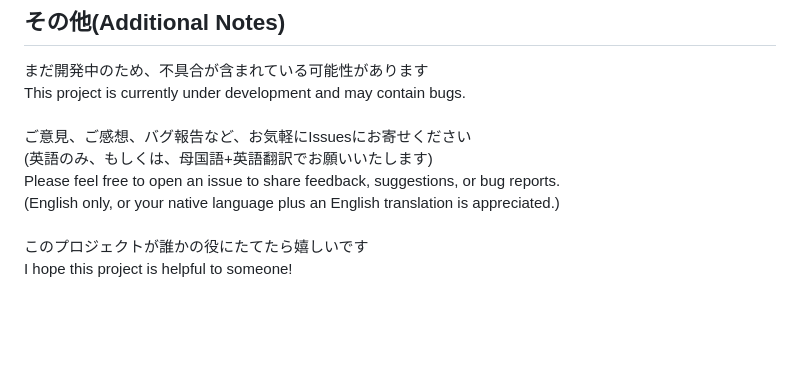
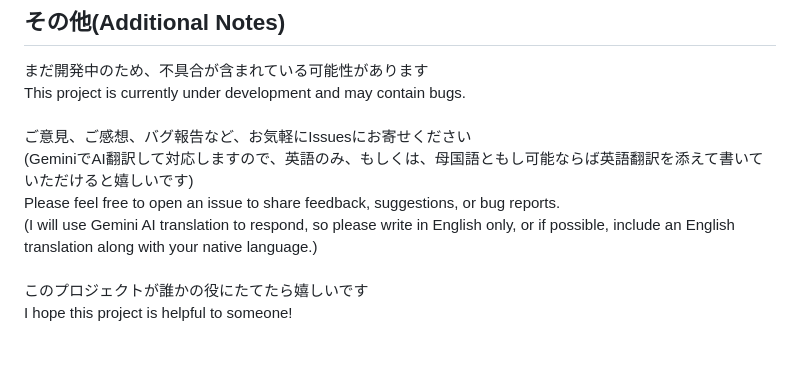
Before and after one commit to MasakiNiwa/SimpleMultiStopwatch, a Markdown page: README.md, the part around the change. GitHub-like rendering; blank space fills up the shorter version.

Commit message:
Update README
On branch develop
Changes to be committed:
	modified:   README.md

```diff
--- a/README.md
+++ b/README.md
@@ -81,9 +81,9 @@ Researching the necessary preparations for app release.<br>
 This project is currently under development and may contain bugs.<br>
 <br>
 ご意見、ご感想、バグ報告など、お気軽にIssuesにお寄せください<br>
-(英語のみ、もしくは、母国語+英語翻訳でお願いいたします)<br>
+(GeminiでAI翻訳して対応しますので、英語のみ、もしくは、母国語ともし可能ならば英語翻訳を添えて書いていただけると嬉しいです)<br>
 Please feel free to open an issue to share feedback, suggestions, or bug reports.<br>
-(English only, or your native language plus an English translation is appreciated.)<br>
+(I will use Gemini AI translation to respond, so please write in English only, or if possible, include an English translation along with your native language.)<br>
 <br>
 このプロジェクトが誰かの役にたてたら嬉しいです<br>
 I hope this project is helpful to someone!<br>
```
